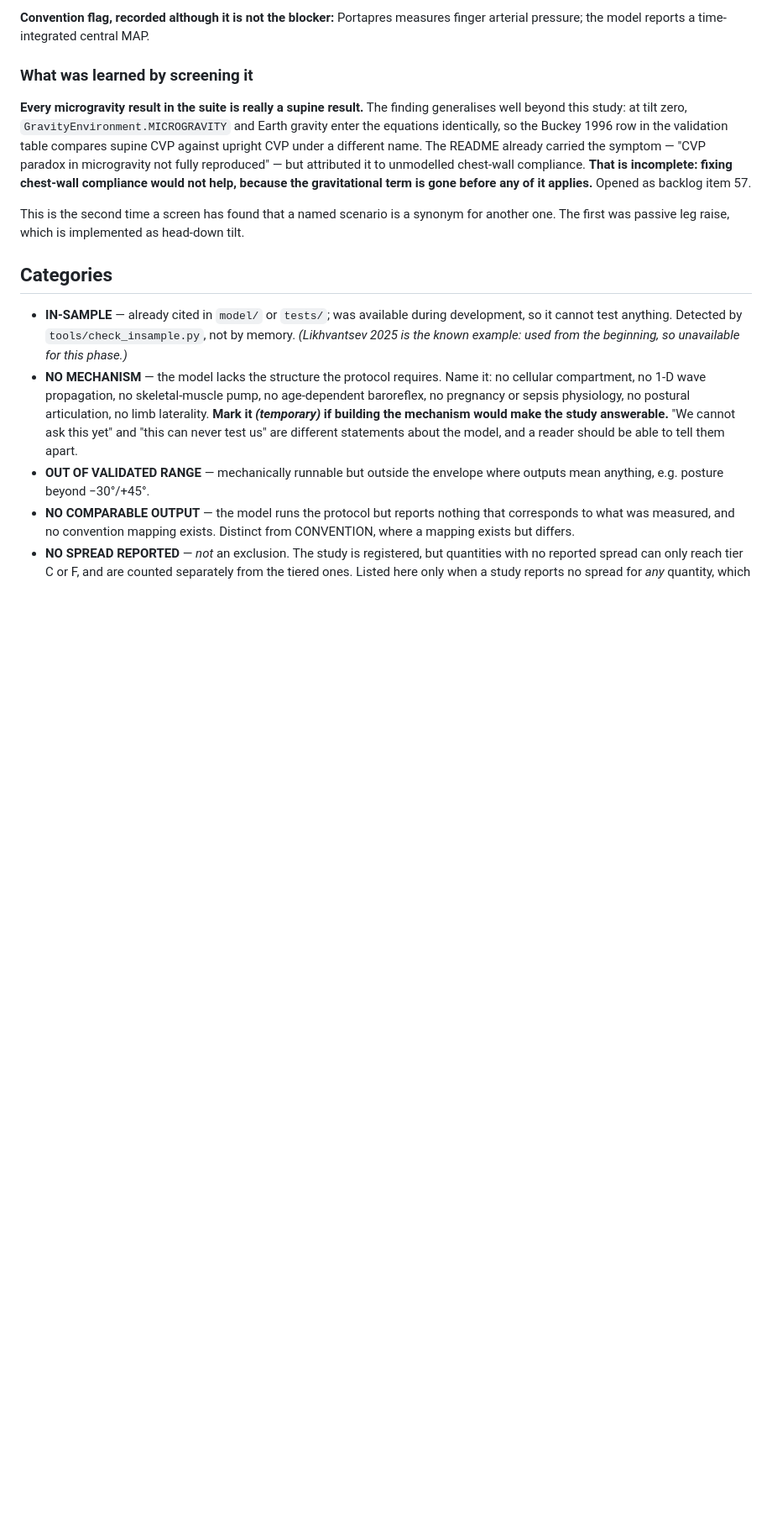
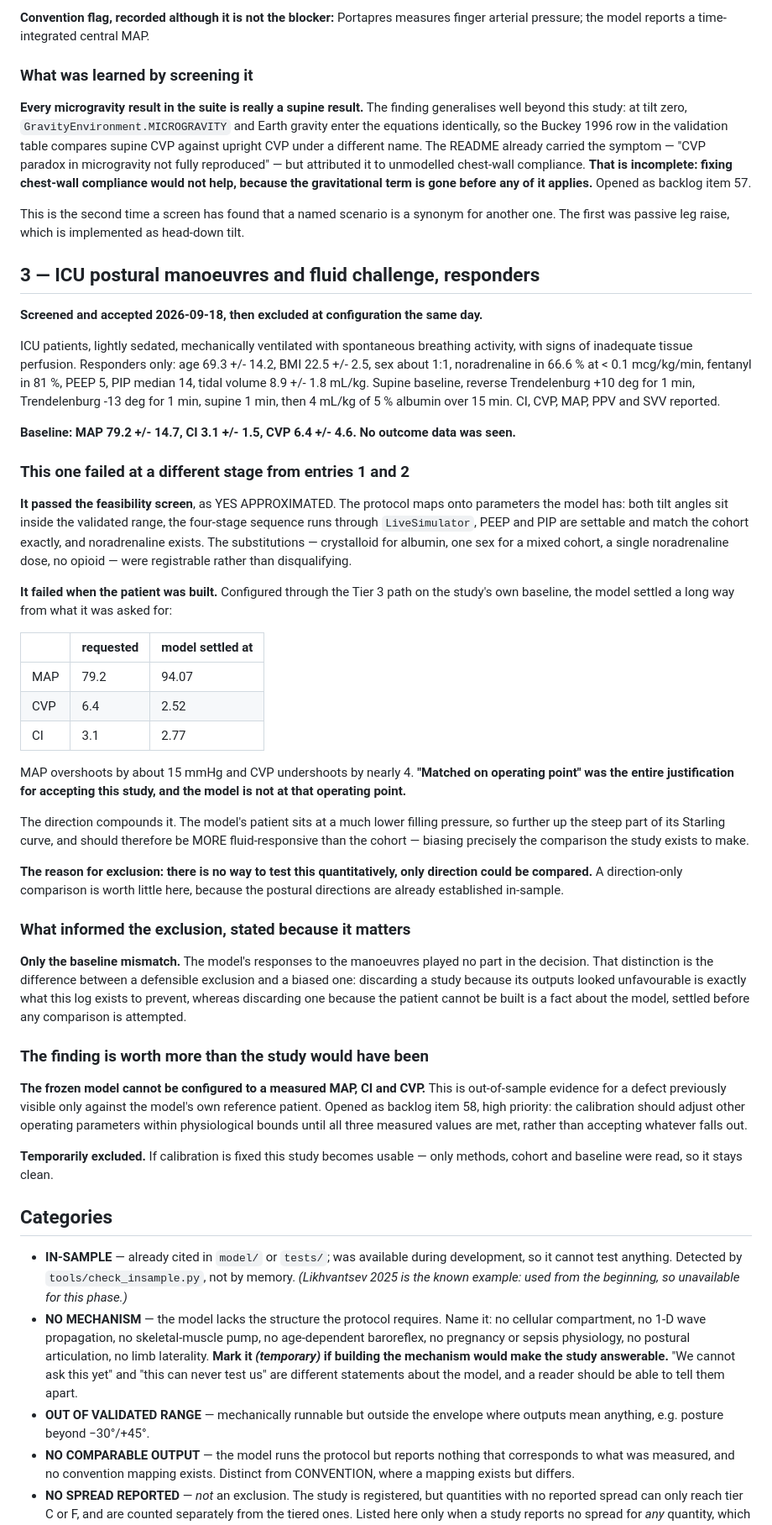
Before and after one commit to moelgaardjesper/human-cardiovascular-model, a Markdown page: preregistration/EXCLUDED.md, the part around one of its changes. Shown at 84% size. Rendered like a GitHub page; blank space fills up the shorter version.

Commit message:
preregistration: exclusion entry 3 — the study passed the screen, then the patient could not be built
A new failure mode, and a new category with it. Entries 1 and 2 were rejected at
screening for missing mechanisms. This one PASSED screening as YES APPROXIMATED —
both tilt angles inside the validated range, the four-stage sequence runnable
through LiveSimulator, PEEP and PIP settable and matching the cohort exactly,
noradrenaline available, and every substitution registrable — and then failed
when the patient was configured.

Asked through Tier 3 for the cohort's measured baseline, the model settled at
MAP 94.07 against 79.2, CVP 2.52 against 6.4, and CI 2.77 against 3.1. "Matched
on operating point" was the entire justification for accepting the study, and the
model is not at that operating point. The direction compounds it: a much lower
filling pressure puts the model further up the steep part of its Starling curve,
so it should be MORE fluid-responsive than the cohort — biasing the exact
comparison the study exists to make.

Excluded because only direction could be compared, and the postural directions
are already established in-sample.

WHAT INFORMED THE EXCLUSION IS RECORDED, because the distinction is the whole
difference between a defensible exclusion and a biased one. ONLY the baseline
mismatch. The model's responses to the manoeuvres played no part. Discarding a
study because its outputs looked unfavourable is what this log exists to prevent;
discarding one because the patient cannot be built is a fact about the model,
settled before any comparison is attempted. The new category carries that
requirement explicitly so it cannot become a quiet escape hatch.

The finding is worth more than the study would have been, and is now backlog item
58 at high priority: out-of-sample evidence for a defect previously visible only
against the model's own reference patient.

Co-Authored-By: Claude Opus 5 <noreply@anthropic.com>
Claude-Session: https://claude.ai/code/session_01WjJq42EcLmxpqw9FLyHBEp

```diff
--- a/preregistration/EXCLUDED.md
+++ b/preregistration/EXCLUDED.md
@@ -124,6 +125,73 @@ This is the second time a screen has found that a named scenario is a synonym fo
 another one. The first was passive leg raise, which is implemented as head-down
 tilt.
 
+## 3 — ICU postural manoeuvres and fluid challenge, responders
+
+**Screened and accepted 2026-09-18, then excluded at configuration the same day.**
+
+ICU patients, lightly sedated, mechanically ventilated with spontaneous breathing
+activity, with signs of inadequate tissue perfusion. Responders only: age
+69.3 +/- 14.2, BMI 22.5 +/- 2.5, sex about 1:1, noradrenaline in 66.6 % at
+< 0.1 mcg/kg/min, fentanyl in 81 %, PEEP 5, PIP median 14, tidal volume
+8.9 +/- 1.8 mL/kg. Supine baseline, reverse Trendelenburg +10 deg for 1 min,
+Trendelenburg -13 deg for 1 min, supine 1 min, then 4 mL/kg of 5 % albumin over
+15 min. CI, CVP, MAP, PPV and SVV reported.
+
+**Baseline: MAP 79.2 +/- 14.7, CI 3.1 +/- 1.5, CVP 6.4 +/- 4.6. No outcome data
+was seen.**
+
+### This one failed at a different stage from entries 1 and 2
+
+**It passed the feasibility screen**, as YES APPROXIMATED. The protocol maps onto
+parameters the model has: both tilt angles sit inside the validated range, the
+four-stage sequence runs through `LiveSimulator`, PEEP and PIP are settable and
+match the cohort exactly, and noradrenaline exists. The substitutions —
+crystalloid for albumin, one sex for a mixed cohort, a single noradrenaline dose,
+no opioid — were registrable rather than disqualifying.
+
+**It failed when the patient was built.** Configured through the Tier 3 path on
+the study's own baseline, the model settled a long way from what it was asked
+for:
+
+| | requested | model settled at |
+|---|---|---|
+| MAP | 79.2 | 94.07 |
+| CVP | 6.4 | 2.52 |
+| CI | 3.1 | 2.77 |
+
+MAP overshoots by about 15 mmHg and CVP undershoots by nearly 4. **"Matched on
+operating point" was the entire justification for accepting this study, and the
+model is not at that operating point.**
+
+The direction compounds it. The model's patient sits at a much lower filling
+pressure, so further up the steep part of its Starling curve, and should
+therefore be MORE fluid-responsive than the cohort — biasing precisely the
+comparison the study exists to make.
+
+**The reason for exclusion: there is no way to test this quantitatively, only
+direction could be compared.** A direction-only comparison is worth little here,
+because the postural directions are already established in-sample.
+
+### What informed the exclusion, stated because it matters
+
+**Only the baseline mismatch.** The model's responses to the manoeuvres played no
+part in the decision. That distinction is the difference between a defensible
+exclusion and a biased one: discarding a study because its outputs looked
+unfavourable is exactly what this log exists to prevent, whereas discarding one
+because the patient cannot be built is a fact about the model, settled before any
+comparison is attempted.
+
+### The finding is worth more than the study would have been
+
+**The frozen model cannot be configured to a measured MAP, CI and CVP.** This is
+out-of-sample evidence for a defect previously visible only against the model's
+own reference patient. Opened as backlog item 58, high priority: the calibration
+should adjust other operating parameters within physiological bounds until all
+three measured values are met, rather than accepting whatever falls out.
+
+**Temporarily excluded.** If calibration is fixed this study becomes usable —
+only methods, cohort and baseline were read, so it stays clean.
+
 ## Categories
 
 - **IN-SAMPLE** — already cited in `model/` or `tests/`; was available during
```
Also changed, not shown: other parts of preregistration/EXCLUDED.md (+8 -0 lines).
